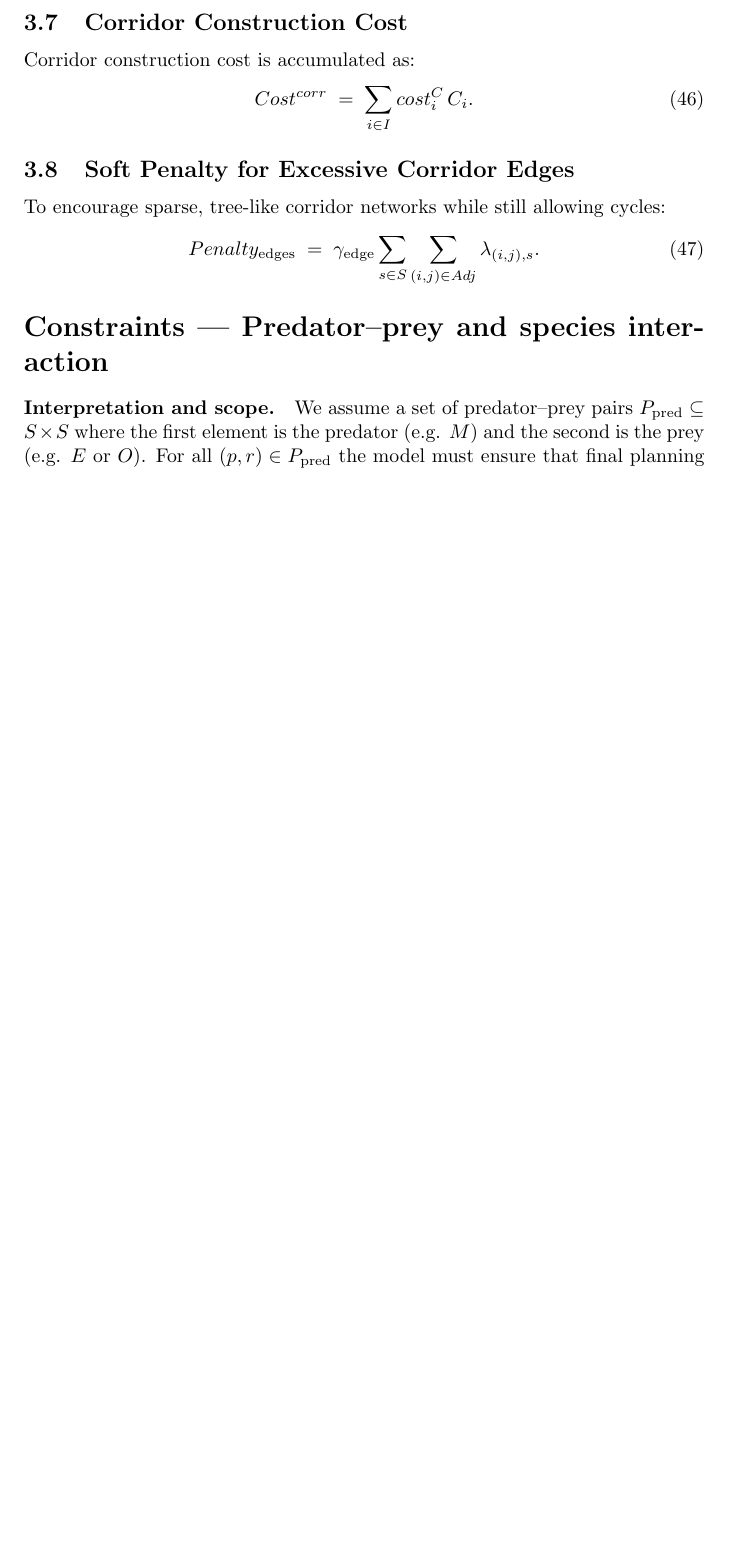
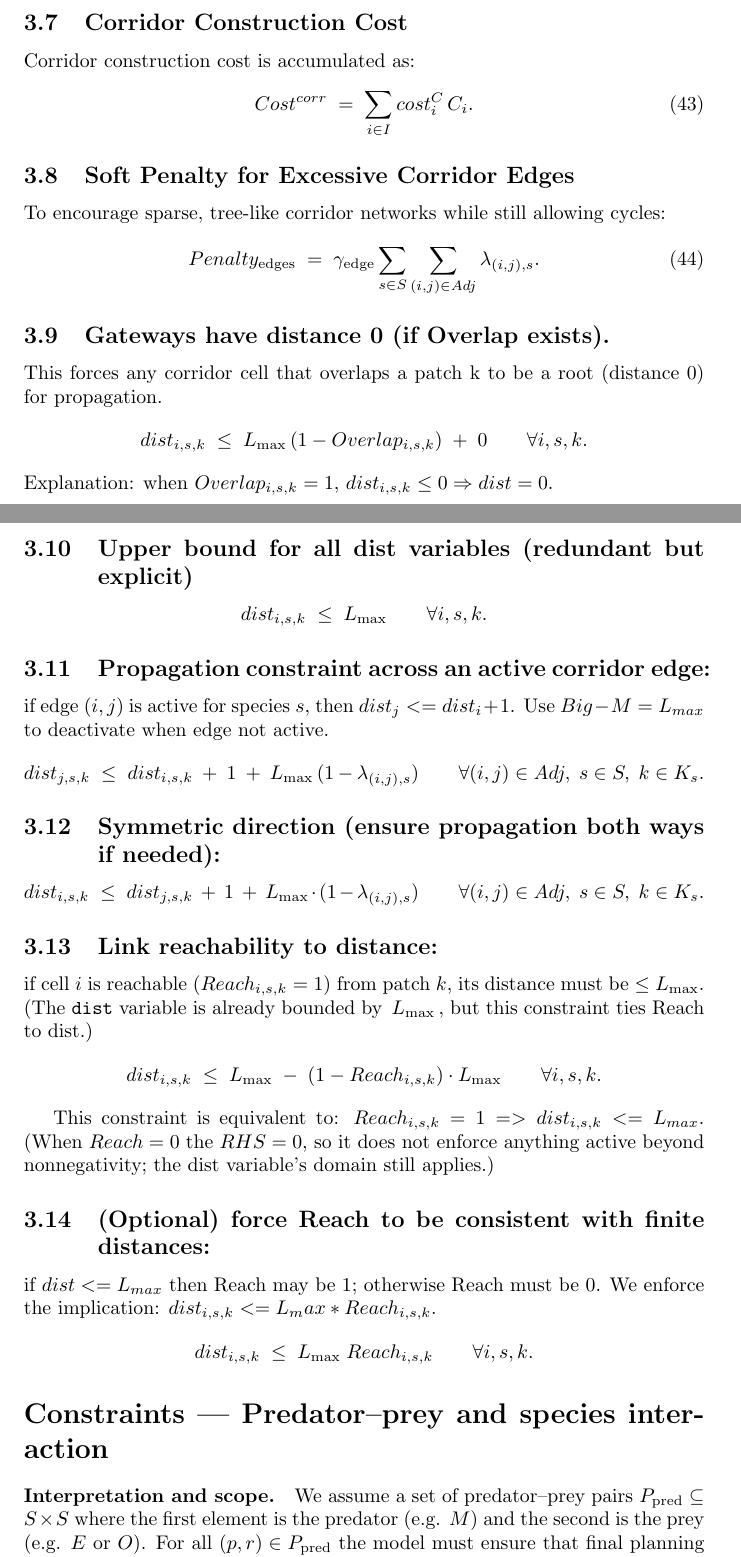
Before and after one commit to alek-o/OPT-Biodiversity-Conservation, a LaTeX document (Project.tex): part of page 15 of 17 before the commit and two parts of pages 15 and 16 of 18 after it, the two joined at a grey line, cut so that both start at the same text, the shorter picture padded with empty space. Compiled offline with pdfLaTeX.

Commit message:
added max corridor length

```diff
--- a/Project.tex
+++ b/Project.tex
@@ -846,6 +851,60 @@ Penalty_{\mathrm{edges}}
 \gamma_{\mathrm{edge}}
 \sum_{s\in S} \sum_{(i,j)\in Adj} \lambda_{(i,j),s}.
 \end{equation}
+
+\subsection{Gateways have distance 0 (if Overlap exists).}
+
+This forces any corridor cell that overlaps a patch k to be a root (distance 0) for propagation.
+\begin{equation*}
+dist_{i,s,k} \;\le\; L_{\max}\,(1 - Overlap_{i,s,k}) \;+\; 0
+\qquad\forall i,s,k.
+\end{equation*}
+Explanation: when $Overlap_{i,s,k}=1$, $dist_{i,s,k} \le 0 \Rightarrow dist=0$.
+
+\subsection{Upper bound for all dist variables (redundant but explicit)}
+
+\begin{equation*}
+dist_{i,s,k} \;\le\; L_{\max}
+\qquad\forall i,s,k.
+\end{equation*}
+
+\subsection{Propagation constraint across an active corridor edge:}
+
+if edge $(i,j)$ is active for species $s$, then $dist_j <= dist_i + 1$.
+Use $Big-M = L_{max}$ to deactivate when edge not active.
+\begin{equation*}
+dist_{j,s,k} \;\le\; dist_{i,s,k} \;+\; 1 \;+\; L_{\max}\,(1 - \lambda_{(i,j),s})
+\qquad\forall (i,j)\in Adj,\; s\in S,\; k\in K_s.
+\end{equation*}
+
+\subsection{Symmetric direction (ensure propagation both ways if needed):}
+
+\begin{equation*}
+dist_{i,s,k} \;\le\; dist_{j,s,k} \;+\; 1 \;+\; L_{\max} \cdot (1 - \lambda_{(i,j),s})
+\qquad\forall (i,j)\in Adj,\; s\in S,\; k\in K_s.
+\end{equation*}
+
+\subsection{Link reachability to distance:}
+
+if cell \(i\) is reachable (\(Reach_{i,s,k}=1\)) from patch \(k\),
+its distance must be \(\le L_{\max}\). (The \texttt{dist} variable is already bounded by \(\,L_{\max}\,\), but this constraint ties Reach to dist.)
+\begin{equation*}
+dist_{i,s,k} \;\le\; L_{\max} \;-\; (1 - Reach_{i,s,k}) \cdot L_{\max}
+\qquad\forall i,s,k.
+\end{equation*}
+
+This constraint is equivalent to: $Reach_{i,s,k}=1 => dist_{i,s,k} <= L_{max}$.
+(When $Reach=0$ the $RHS = 0$, so it does not enforce anything active beyond nonnegativity;
+the dist variable's domain still applies.)
+
+\subsection{(Optional) force Reach to be consistent with finite distances:}
+
+if $dist <= L_{max}$ then Reach may be 1; otherwise Reach must be 0.
+We enforce the implication: $dist_{i,s,k} <= L_max * Reach_{i,s,k}$.
+\begin{equation*}
+dist_{i,s,k} \;\le\; L_{\max} \; Reach_{i,s,k}
+\qquad\forall i,s,k.
+\end{equation*}
 
 % End of Corridor Section
 
```
Also changed, not shown: Project.pdf, Project.tex (19 more changed lines).
